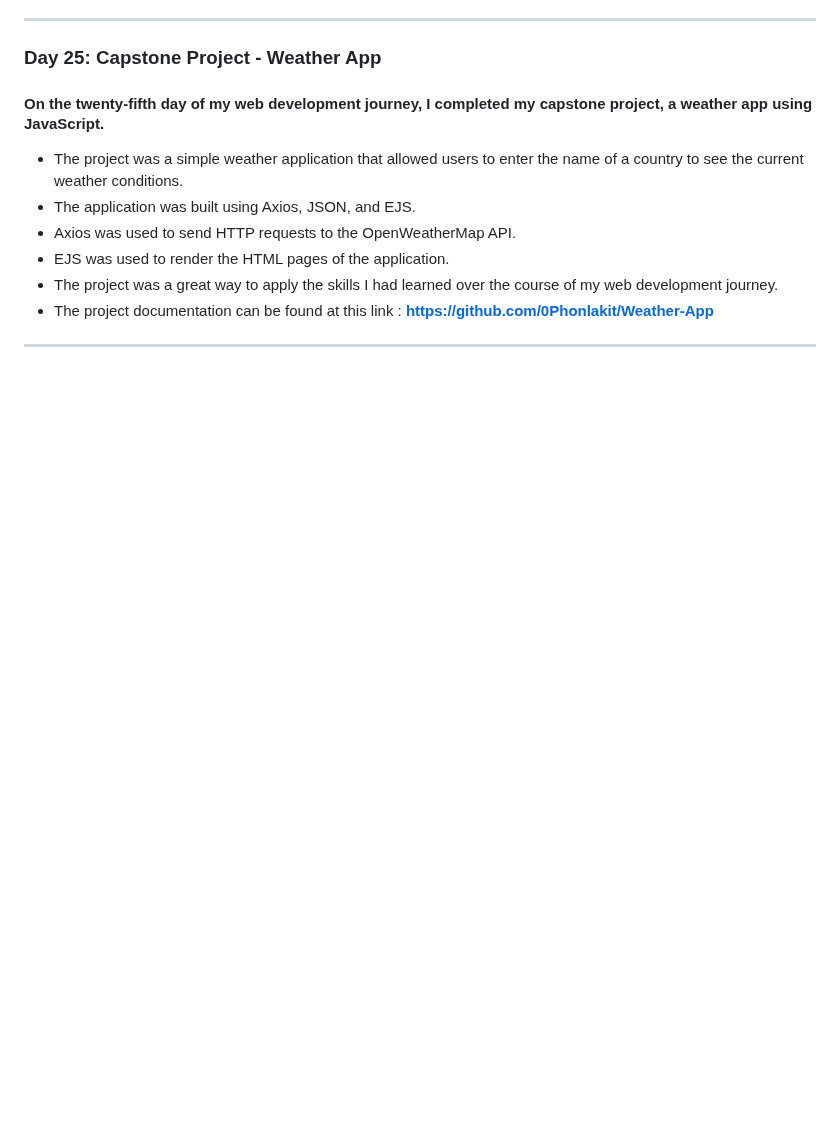
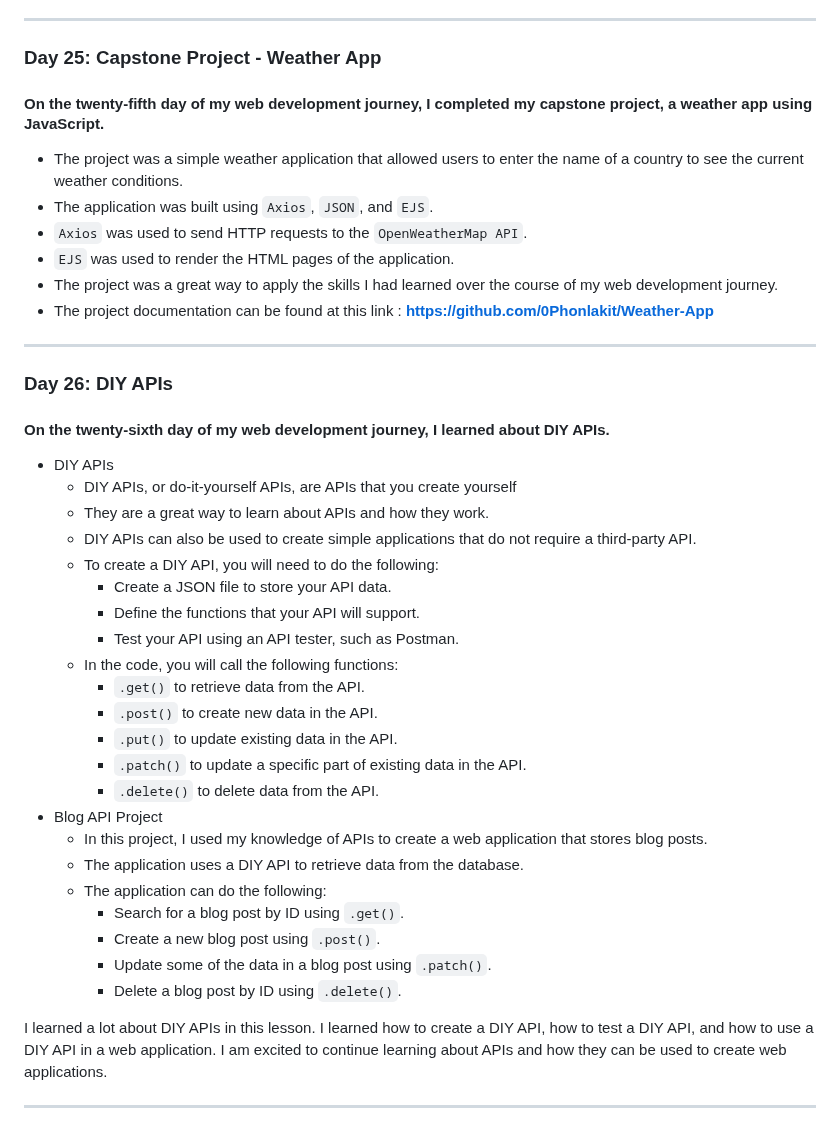
Before and after one commit to 0Phonlakit/My-journey-web-developer, a Markdown page: README.md, the part around the change. GitHub-like rendering; blank space fills up the shorter version.

Commit message:
My journey
update day 26

```diff
--- a/README.md
+++ b/README.md
@@ -445,9 +445,37 @@ I learned a lot about EJS in this lesson. I learned how to use EJS tags, pass da
 ### Day 25: Capstone Project - Weather App
 #### On the twenty-fifth day of my web development journey, I completed my capstone project, a weather app using JavaScript.
 * The project was a simple weather application that allowed users to enter the name of a country to see the current weather conditions.
-* The application was built using Axios, JSON, and EJS.
-* Axios was used to send HTTP requests to the OpenWeatherMap API.
-* EJS was used to render the HTML pages of the application.
+* The application was built using `Axios`, `JSON`, and `EJS`.
+* `Axios` was used to send HTTP requests to the `OpenWeatherMap API`.
+* `EJS` was used to render the HTML pages of the application.
 * The project was a great way to apply the skills I had learned over the course of my web development journey.
 * The project documentation can be found at this link : **https://github.com/0Phonlakit/Weather-App**
 <hr />
+
+### Day 26: DIY APIs
+#### On the twenty-sixth day of my web development journey, I learned about DIY APIs.
+* DIY APIs
+  * DIY APIs, or do-it-yourself APIs, are APIs that you create yourself
+  * They are a great way to learn about APIs and how they work.
+  * DIY APIs can also be used to create simple applications that do not require a third-party API.
+  * To create a DIY API, you will need to do the following:
+    * Create a JSON file to store your API data.
+    * Define the functions that your API will support.
+    * Test your API using an API tester, such as Postman.
+  * In the code, you will call the following functions:
+    * `.get()` to retrieve data from the API.
+    * `.post()` to create new data in the API.
+    * `.put()` to update existing data in the API.
+    * `.patch()` to update a specific part of existing data in the API.
+    * `.delete()` to delete data from the API.
+* Blog API Project
+  * In this project, I used my knowledge of APIs to create a web application that stores blog posts.
+  * The application uses a DIY API to retrieve data from the database.
+  * The application can do the following:
+    * Search for a blog post by ID using `.get()`.
+    * Create a new blog post using `.post()`.
+    * Update some of the data in a blog post using `.patch()`.
+    * Delete a blog post by ID using `.delete()`.
+
+I learned a lot about DIY APIs in this lesson. I learned how to create a DIY API, how to test a DIY API, and how to use a DIY API in a web application. I am excited to continue learning about APIs and how they can be used to create web applications.
+<hr />
```
